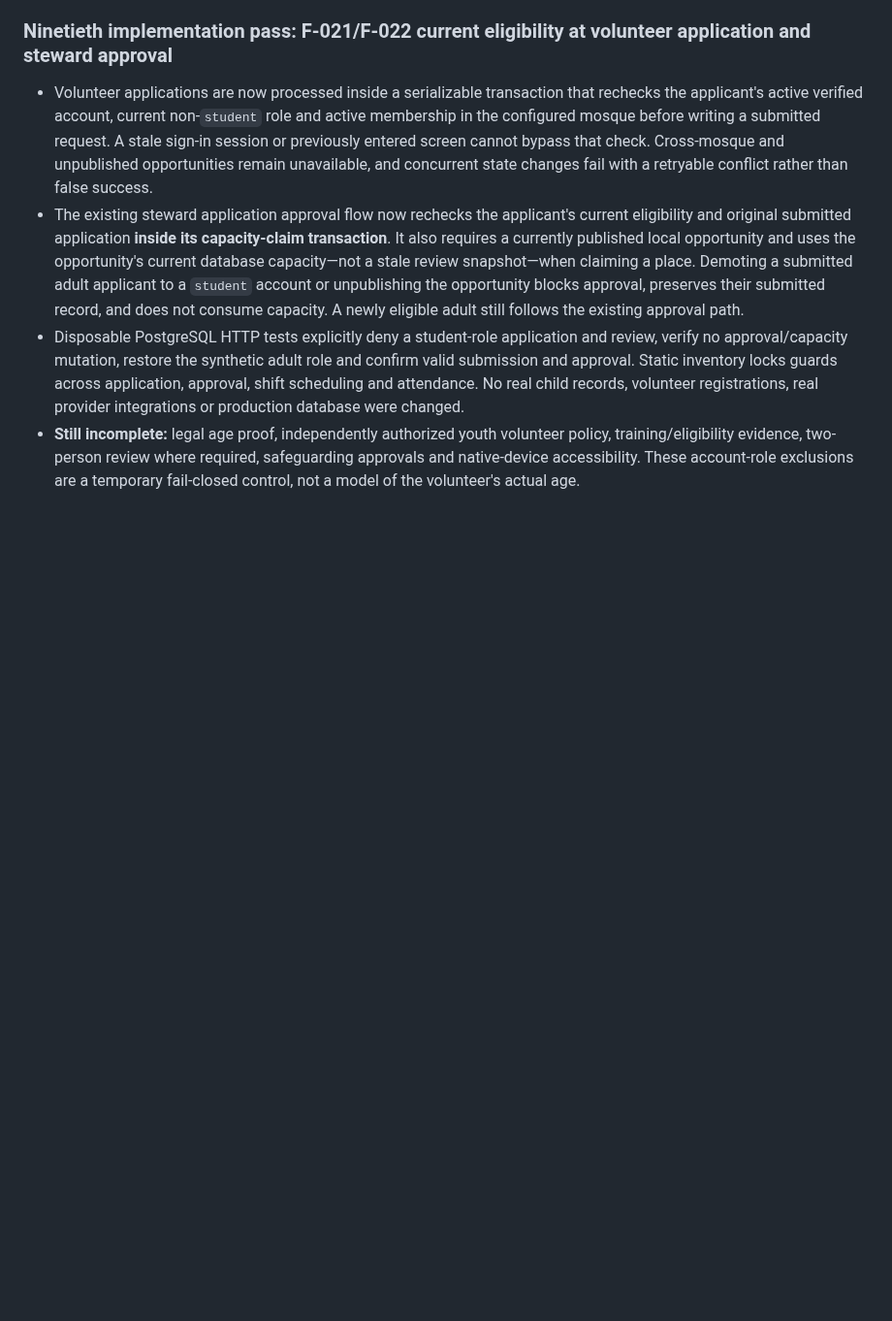
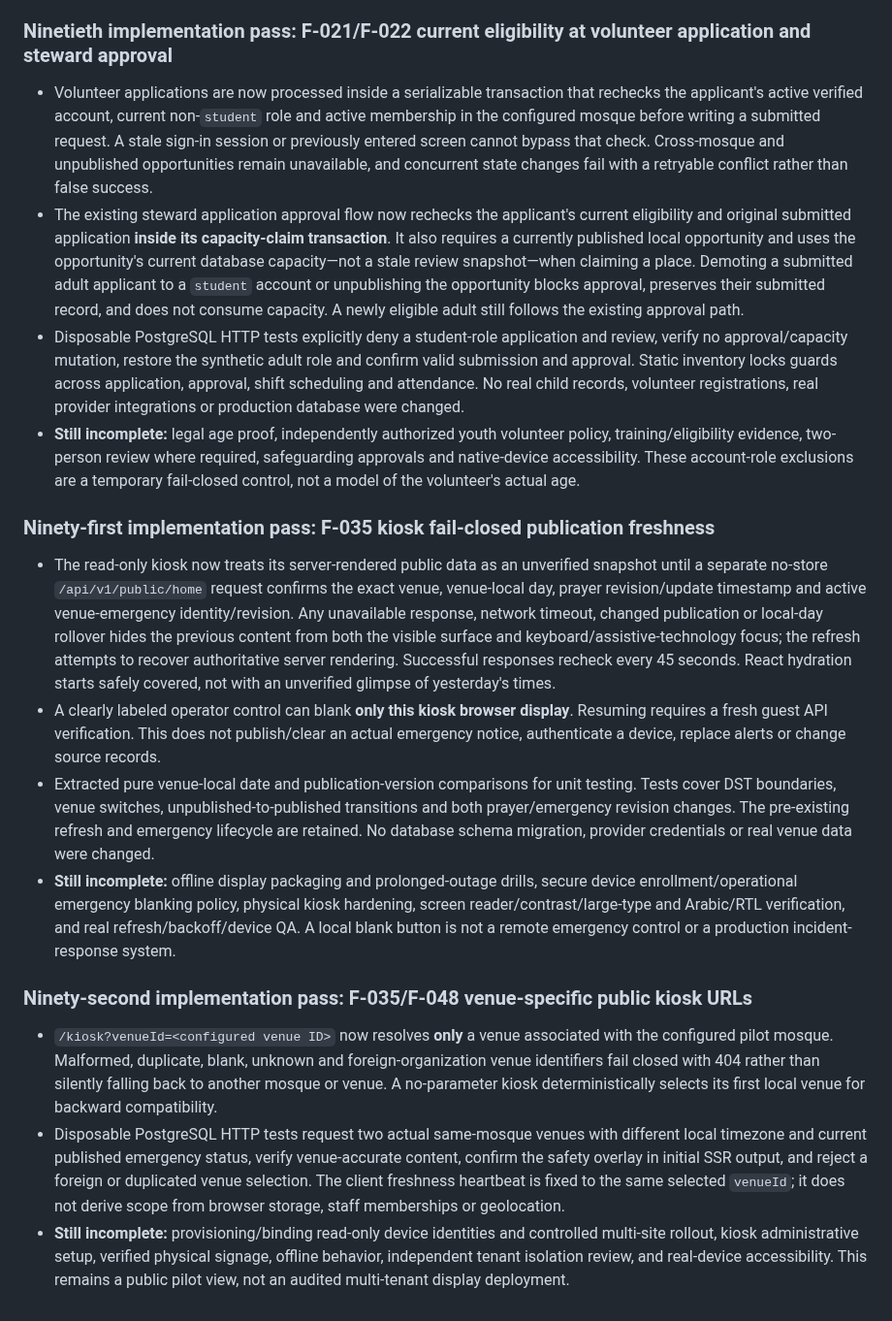
Before and after one commit to AnasAbuJamal/masjid-community, a Markdown page: IMPLEMENTATION_STATUS.md, the part around the change. Shown at 97% size. Rendered like a GitHub page; blank space fills up the shorter version.

Commit message:
docs(status): record kiosk freshness and venue-isolation increments

```diff
--- a/IMPLEMENTATION_STATUS.md
+++ b/IMPLEMENTATION_STATUS.md
@@ -668,3 +668,14 @@ No feature is considered production-complete until it meets the privacy, accurac
 - The existing steward application approval flow now rechecks the applicant's current eligibility and original submitted application **inside its capacity-claim transaction**. It also requires a currently published local opportunity and uses the opportunity's current database capacity—not a stale review snapshot—when claiming a place. Demoting a submitted adult applicant to a `student` account or unpublishing the opportunity blocks approval, preserves their submitted record, and does not consume capacity. A newly eligible adult still follows the existing approval path.
 - Disposable PostgreSQL HTTP tests explicitly deny a student-role application and review, verify no approval/capacity mutation, restore the synthetic adult role and confirm valid submission and approval. Static inventory locks guards across application, approval, shift scheduling and attendance. No real child records, volunteer registrations, real provider integrations or production database were changed.
 - **Still incomplete:** legal age proof, independently authorized youth volunteer policy, training/eligibility evidence, two-person review where required, safeguarding approvals and native-device accessibility. These account-role exclusions are a temporary fail-closed control, not a model of the volunteer's actual age.
+
+### Ninety-first implementation pass: F-035 kiosk fail-closed publication freshness
+- The read-only kiosk now treats its server-rendered public data as an unverified snapshot until a separate no-store `/api/v1/public/home` request confirms the exact venue, venue-local day, prayer revision/update timestamp and active venue-emergency identity/revision. Any unavailable response, network timeout, changed publication or local-day rollover hides the previous content from both the visible surface and keyboard/assistive-technology focus; the refresh attempts to recover authoritative server rendering. Successful responses recheck every 45 seconds. React hydration starts safely covered, not with an unverified glimpse of yesterday's times.
+- A clearly labeled operator control can blank **only this kiosk browser display**. Resuming requires a fresh guest API verification. This does not publish/clear an actual emergency notice, authenticate a device, replace alerts or change source records.
+- Extracted pure venue-local date and publication-version comparisons for unit testing. Tests cover DST boundaries, venue switches, unpublished-to-published transitions and both prayer/emergency revision changes. The pre-existing refresh and emergency lifecycle are retained. No database schema migration, provider credentials or real venue data were changed.
+- **Still incomplete:** offline display packaging and prolonged-outage drills, secure device enrollment/operational emergency blanking policy, physical kiosk hardening, screen reader/contrast/large-type and Arabic/RTL verification, and real refresh/backoff/device QA. A local blank button is not a remote emergency control or a production incident-response system.
+
+### Ninety-second implementation pass: F-035/F-048 venue-specific public kiosk URLs
+- `/kiosk?venueId=<configured venue ID>` now resolves **only** a venue associated with the configured pilot mosque. Malformed, duplicate, blank, unknown and foreign-organization venue identifiers fail closed with 404 rather than silently falling back to another mosque or venue. A no-parameter kiosk deterministically selects its first local venue for backward compatibility.
+- Disposable PostgreSQL HTTP tests request two actual same-mosque venues with different local timezone and current published emergency status, verify venue-accurate content, confirm the safety overlay in initial SSR output, and reject a foreign or duplicated venue selection. The client freshness heartbeat is fixed to the same selected `venueId`; it does not derive scope from browser storage, staff memberships or geolocation.
+- **Still incomplete:** provisioning/binding read-only device identities and controlled multi-site rollout, kiosk administrative setup, verified physical signage, offline behavior, independent tenant isolation review, and real-device accessibility. This remains a public pilot view, not an audited multi-tenant display deployment.
```
